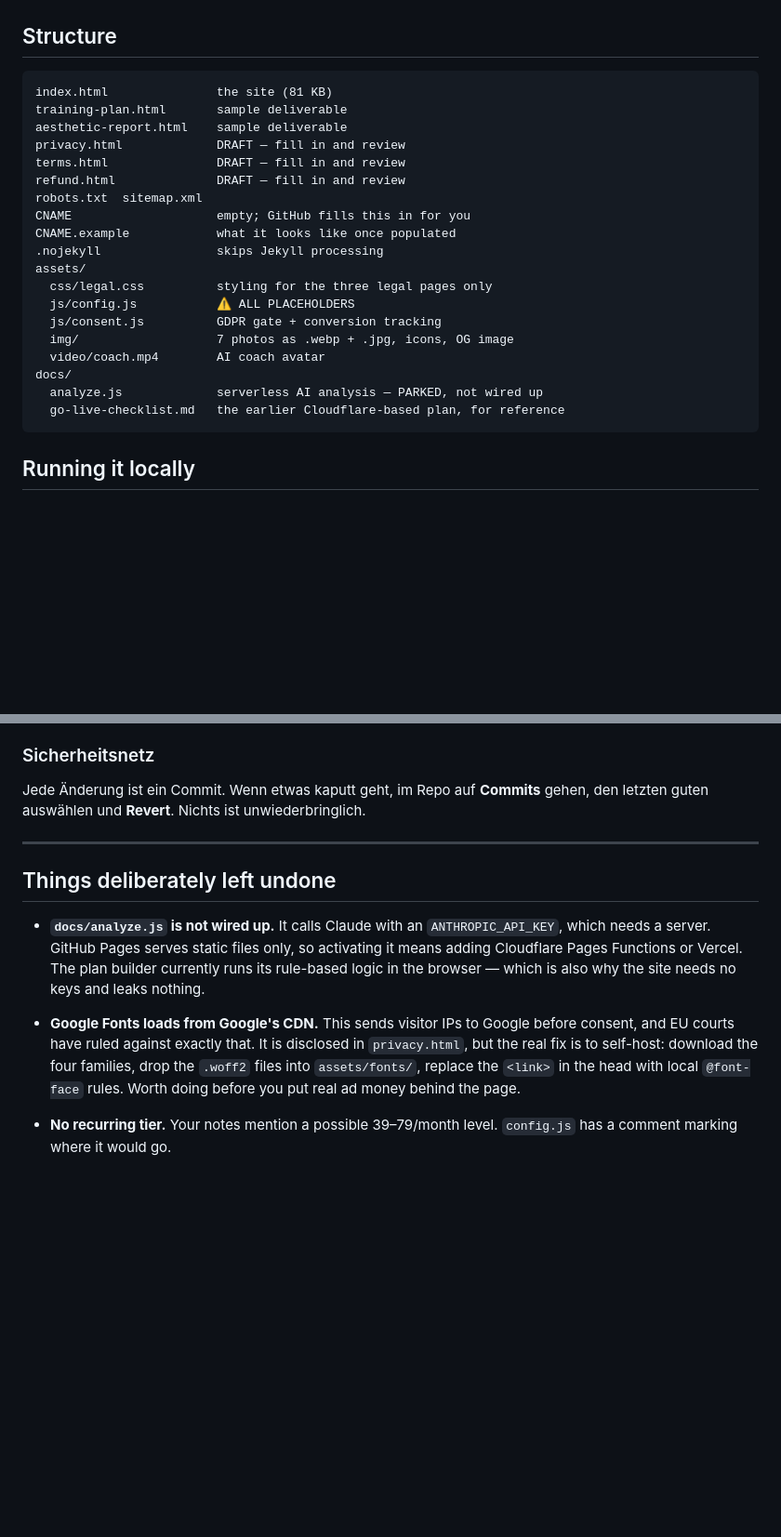
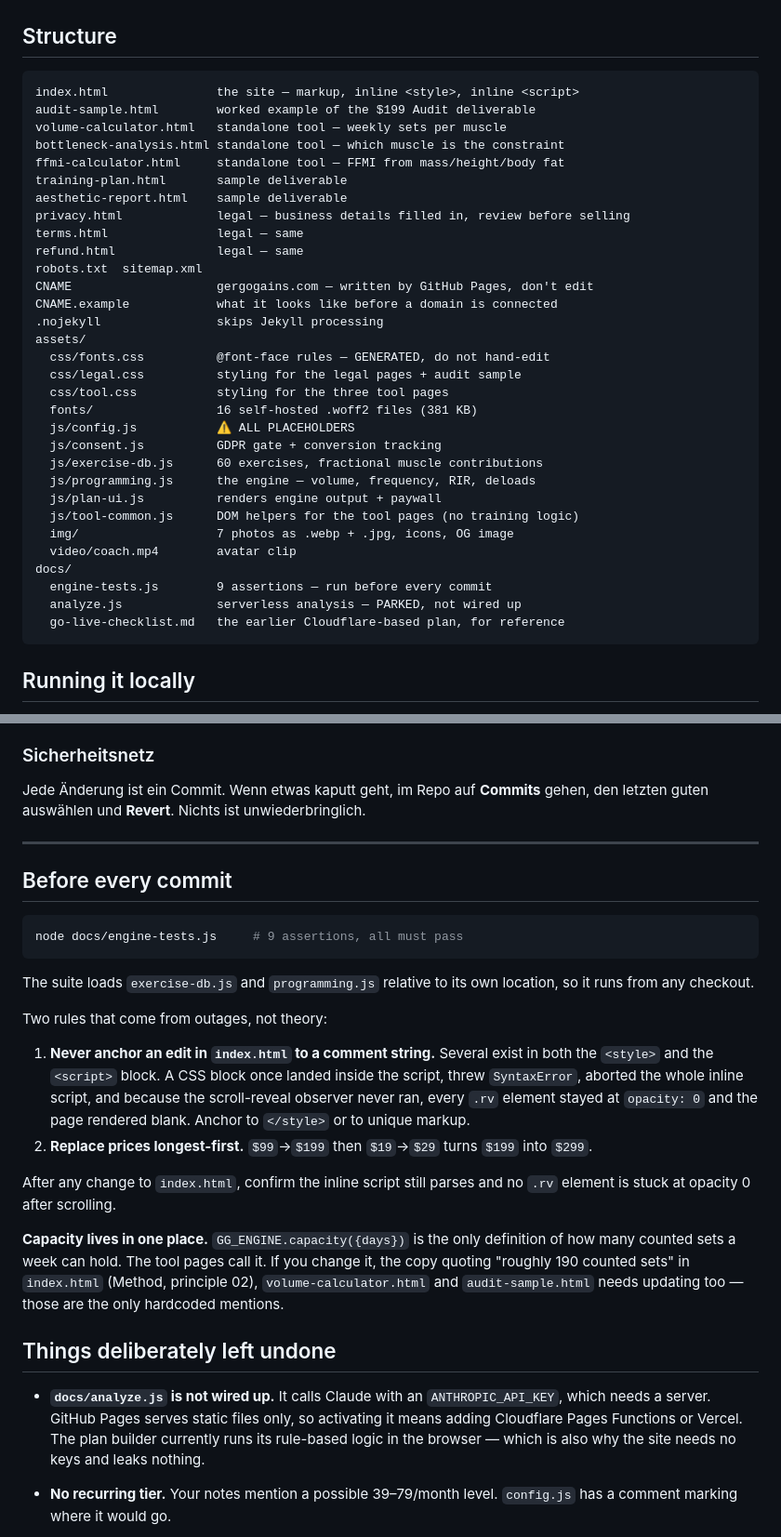
Before and after one commit to MillenaryMILF/Gergogains, a Markdown page: README.md, 2 parts joined by grey strips. Shown at 93% size. GitHub-like rendering; blank space fills up the shorter version.

Commit message:
Bring the README in line with what the repo now contains
The structure block predated the engine, the tool pages and the audit
sample, and still listed Google Fonts self-hosting as outstanding work.

Added the two traps that have actually caused outages here (comment-string
anchoring in index.html, price replacement order) next to the test command,
since that is where someone about to edit will look.

Recorded where the capacity number is defined and which three files quote it
in prose, because that mismatch is what put "150 counted sets" on the live
site while the engine computed 190.

Co-Authored-By: Claude Opus 5 <noreply@anthropic.com>
Claude-Session: https://claude.ai/code/session_018KyEQtZXTeZ7BLpzM1H7Ps

````diff
--- a/README.md
+++ b/README.md
@@ -101,24 +101,36 @@ commercial is in there.
 ## Structure
 
 ```
-index.html               the site (81 KB)
+index.html               the site — markup, inline <style>, inline <script>
+audit-sample.html        worked example of the $199 Audit deliverable
+volume-calculator.html   standalone tool — weekly sets per muscle
+bottleneck-analysis.html standalone tool — which muscle is the constraint
+ffmi-calculator.html     standalone tool — FFMI from mass/height/body fat
 training-plan.html       sample deliverable
 aesthetic-report.html    sample deliverable
-privacy.html             DRAFT — fill in and review
-terms.html               DRAFT — fill in and review
-refund.html              DRAFT — fill in and review
+privacy.html             legal — business details filled in, review before selling
+terms.html               legal — same
+refund.html              legal — same
 robots.txt  sitemap.xml
-CNAME                    empty; GitHub fills this in for you
-CNAME.example            what it looks like once populated
+CNAME                    gergogains.com — written by GitHub Pages, don't edit
+CNAME.example            what it looks like before a domain is connected
 .nojekyll                skips Jekyll processing
 assets/
-  css/legal.css          styling for the three legal pages only
+  css/fonts.css          @font-face rules — GENERATED, do not hand-edit
+  css/legal.css          styling for the legal pages + audit sample
+  css/tool.css           styling for the three tool pages
+  fonts/                 16 self-hosted .woff2 files (381 KB)
   js/config.js           ⚠️ ALL PLACEHOLDERS
   js/consent.js          GDPR gate + conversion tracking
+  js/exercise-db.js      60 exercises, fractional muscle contributions
+  js/programming.js      the engine — volume, frequency, RIR, deloads
+  js/plan-ui.js          renders engine output + paywall
+  js/tool-common.js      DOM helpers for the tool pages (no training logic)
   img/                   7 photos as .webp + .jpg, icons, OG image
-  video/coach.mp4        AI coach avatar
+  video/coach.mp4        avatar clip
 docs/
-  analyze.js             serverless AI analysis — PARKED, not wired up
+  engine-tests.js        9 assertions — run before every commit
+  analyze.js             serverless analysis — PARKED, not wired up
   go-live-checklist.md   the earlier Cloudflare-based plan, for reference
 ```
 
@@ -191,6 +203,35 @@ gehen, den letzten guten auswählen und **Revert**. Nichts ist unwiederbringlic
 
 ---
 
+## Before every commit
+
+```bash
+node docs/engine-tests.js     # 9 assertions, all must pass
+```
+
+The suite loads `exercise-db.js` and `programming.js` relative to its own
+location, so it runs from any checkout.
+
+Two rules that come from outages, not theory:
+
+1. **Never anchor an edit in `index.html` to a comment string.** Several exist in
+   both the `<style>` and the `<script>` block. A CSS block once landed inside
+   the script, threw `SyntaxError`, aborted the whole inline script, and because
+   the scroll-reveal observer never ran, every `.rv` element stayed at
+   `opacity: 0` and the page rendered blank. Anchor to `</style>` or to unique
+   markup.
+2. **Replace prices longest-first.** `$99`→`$199` then `$19`→`$29` turns `$199`
+   into `$299`.
+
+After any change to `index.html`, confirm the inline script still parses and no
+`.rv` element is stuck at opacity 0 after scrolling.
+
+**Capacity lives in one place.** `GG_ENGINE.capacity({days})` is the only
+definition of how many counted sets a week can hold. The tool pages call it. If
+you change it, the copy quoting "roughly 190 counted sets" in `index.html`
+(Method, principle 02), `volume-calculator.html` and `audit-sample.html` needs
+updating too — those are the only hardcoded mentions.
+
 ## Things deliberately left undone
 
 - **`docs/analyze.js` is not wired up.** It calls Claude with an
@@ -198,13 +239,6 @@ gehen, den letzten guten auswählen und **Revert**. Nichts ist unwiederbringlic
   only, so activating it means adding Cloudflare Pages Functions or Vercel.
   The plan builder currently runs its rule-based logic in the browser — which is
   also why the site needs no keys and leaks nothing.
-
-- **Google Fonts loads from Google's CDN.** This sends visitor IPs to Google
-  before consent, and EU courts have ruled against exactly that. It is
-  disclosed in `privacy.html`, but the real fix is to self-host: download the
-  four families, drop the `.woff2` files into `assets/fonts/`, replace the
-  `<link>` in the head with local `@font-face` rules. Worth doing before you
-  put real ad money behind the page.
 
 - **No recurring tier.** Your notes mention a possible 39–79/month level.
   `config.js` has a comment marking where it would go.
````
